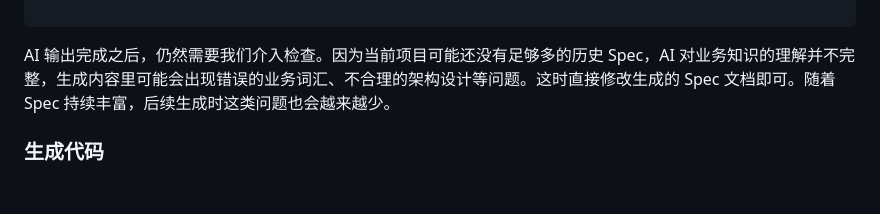
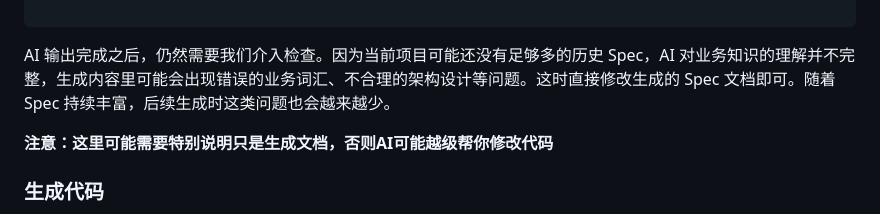
Before and after one commit to monimonicaca/myAgentStudyApproach, a Markdown page: SDD学习.md, the part around the change. Drawn GitHub-style; blank space fills up the shorter version.

Commit message:
docs: add note

````diff
--- a/SDD学习.md
+++ b/SDD学习.md
@@ -89,6 +89,8 @@ openspec/
 ```
 
 AI 输出完成之后，仍然需要我们介入检查。因为当前项目可能还没有足够多的历史 Spec，AI 对业务知识的理解并不完整，生成内容里可能会出现错误的业务词汇、不合理的架构设计等问题。这时直接修改生成的 Spec 文档即可。随着 Spec 持续丰富，后续生成时这类问题也会越来越少。
+
+**注意：这里可能需要特别说明只是生成文档，否则AI可能越级帮你修改代码**
 
 ### 生成代码
 
````
